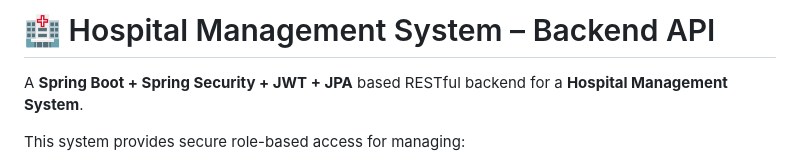
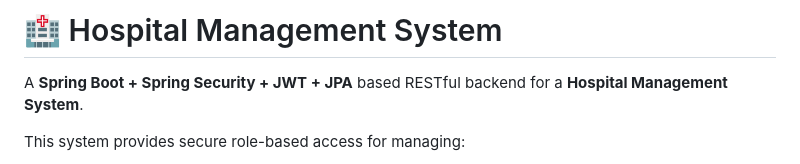
Before and after one commit to PabinduAmodya/Hospital_System, a Markdown page: README.md, the part around the change. Drawn GitHub-style.

Commit message:
Update README title for Hospital Management System
Removed '– Backend API' from the title of the README.

```diff
--- a/README.md
+++ b/README.md
@@ -1,6 +1,6 @@
 
 
-# 🏥 Hospital Management System – Backend API
+# 🏥 Hospital Management System
 
 A **Spring Boot + Spring Security + JWT + JPA** based RESTful backend for a **Hospital Management System**.
 
```
